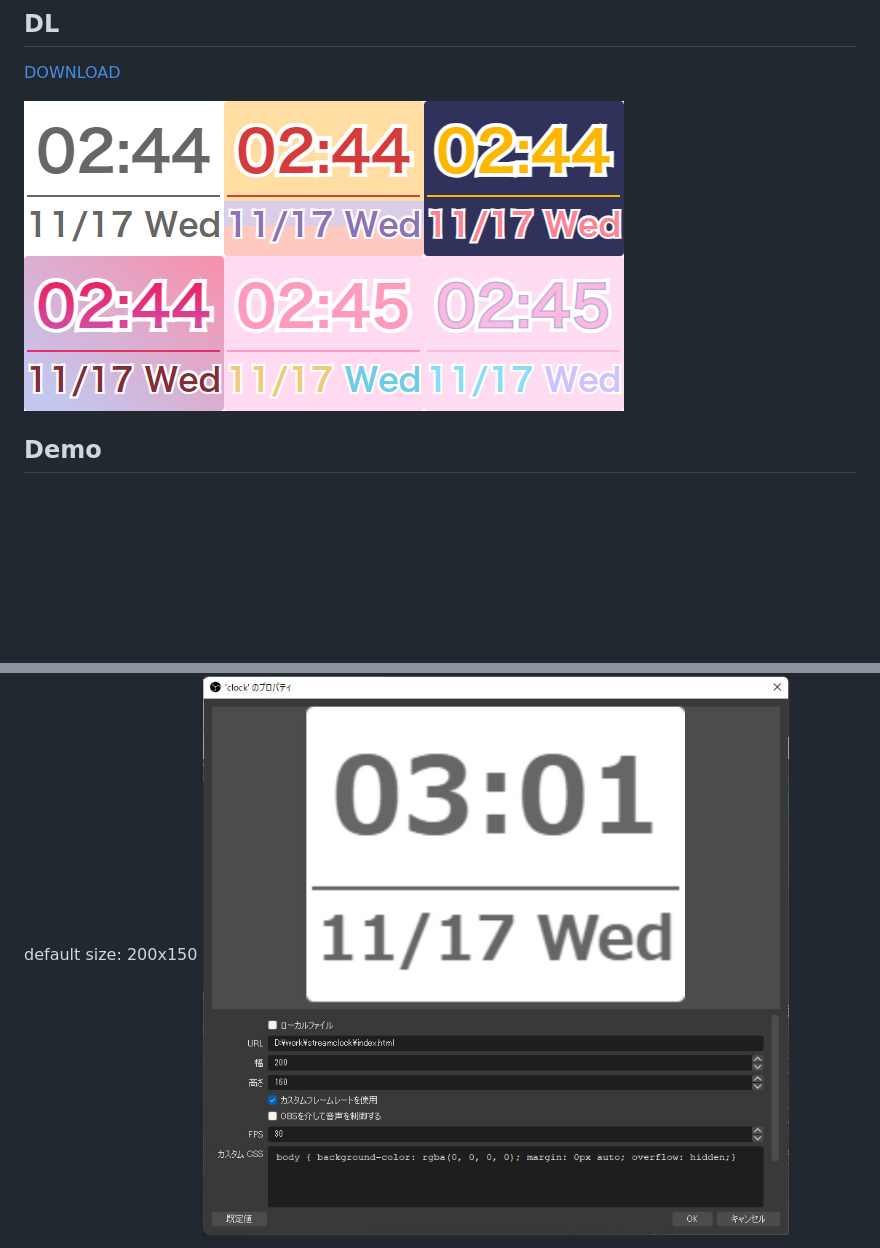
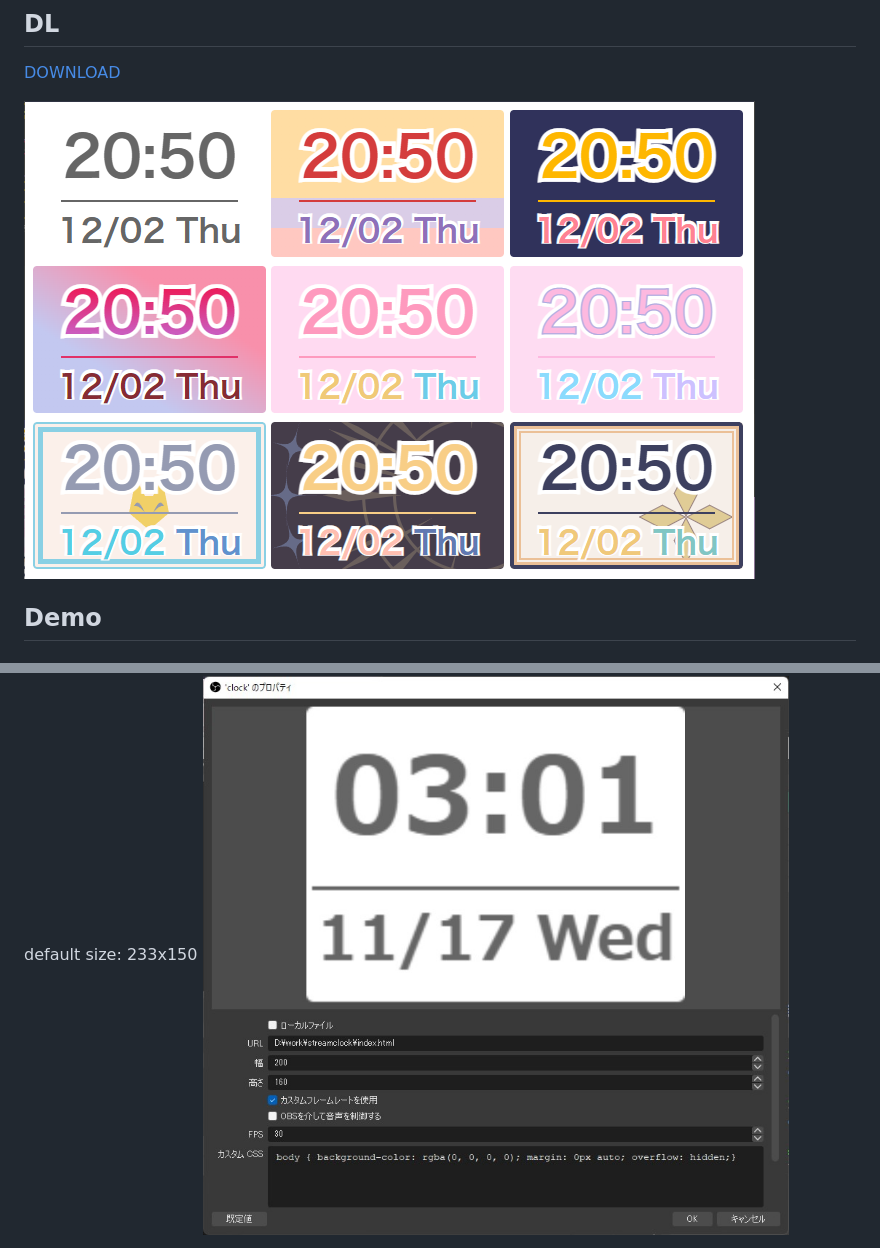
Before and after one commit to mafumafuultu/streamclock, a Markdown page: README.md, 2 parts joined by grey strips. Rendered like a GitHub page; pictures changed too: img/sample.png; blank space fills up the shorter version.

```diff
--- a/README.md
+++ b/README.md
@@ -31,7 +34,7 @@
 
 
 ## obs
-default size: 200x150
+default size: 233x150
 ![](./img/obs.jpg)
 
 If you want to change the font, specify the `font-family` in the `body` of the custom CSS.
```
Also changed, not shown: other parts of README.md (+3 -0 lines), 2 other files.
